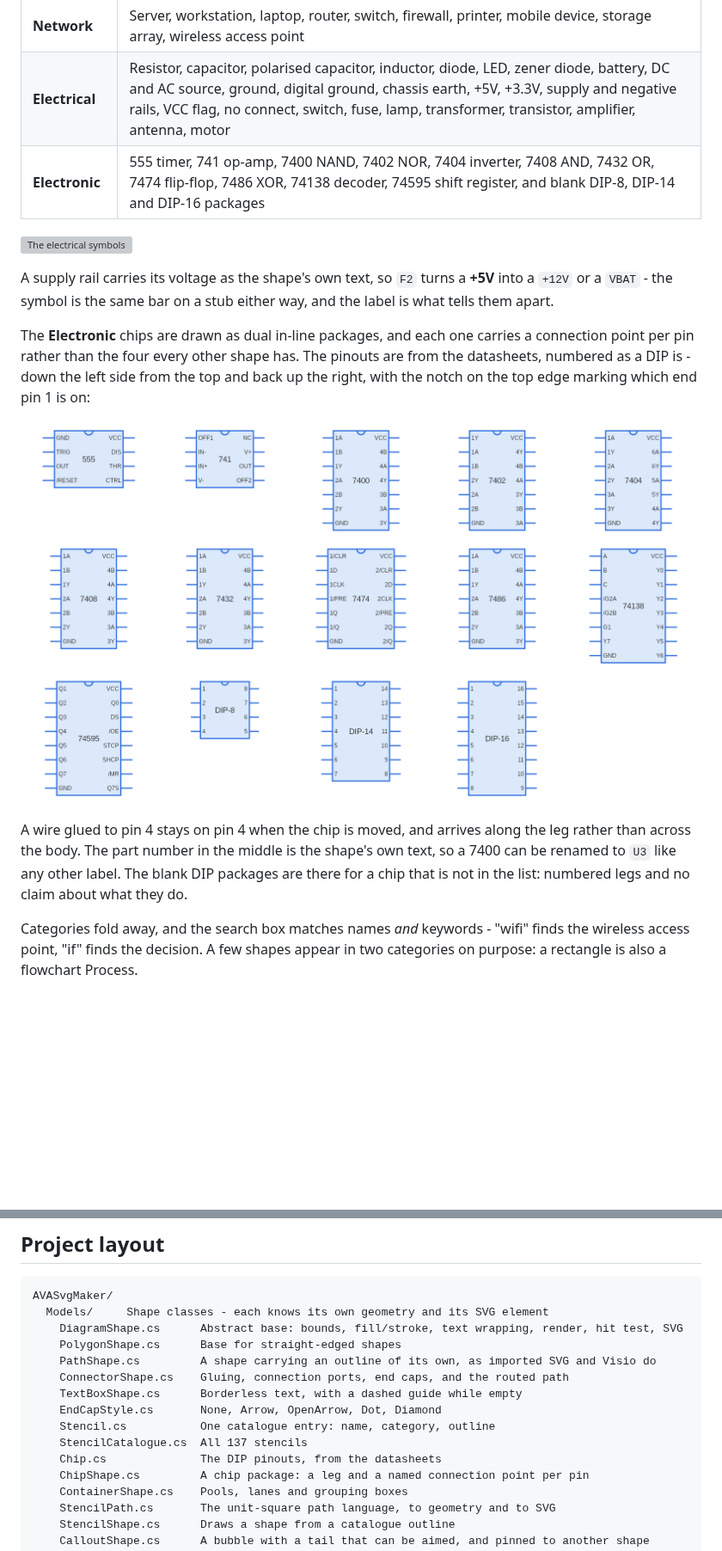
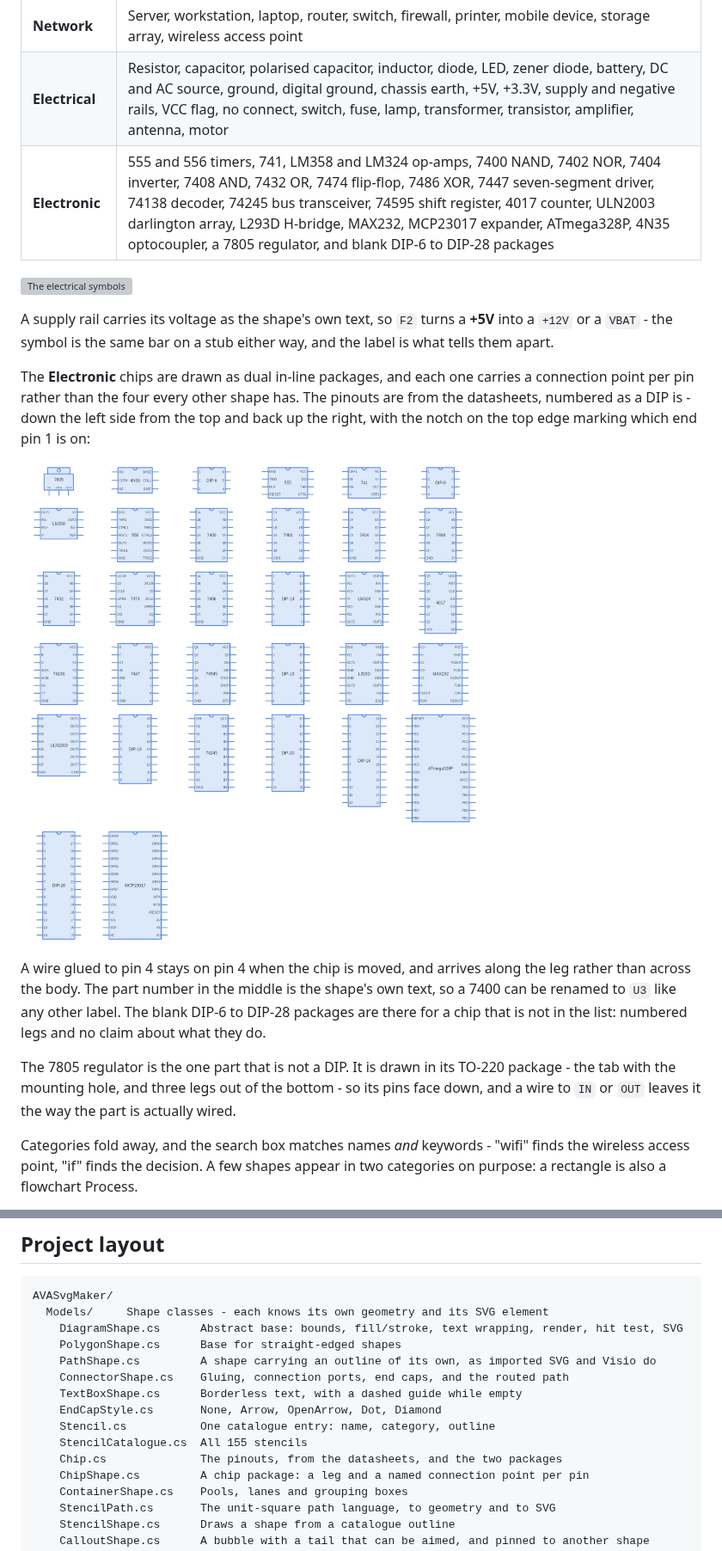
Before and after one commit to Harlock123/AVASvgMaker, a Markdown page: README.md, 2 parts joined by grey strips. Shown at 86% size. Drawn GitHub-style; pictures changed too: Images/chips.png; blank space fills up the shorter version; grey boxes are pictures that could not be loaded.

```diff
--- a/README.md
+++ b/README.md
@@ -148,7 +148,7 @@ loose shapes.
 | **UML** | Class, interface, package, note, actor, use case, component, node, state, initial state, final state |
 | **Network** | Server, workstation, laptop, router, switch, firewall, printer, mobile device, storage array, wireless access point |
 | **Electrical** | Resistor, capacitor, polarised capacitor, inductor, diode, LED, zener diode, battery, DC and AC source, ground, digital ground, chassis earth, +5V, +3.3V, supply and negative rails, VCC flag, no connect, switch, fuse, lamp, transformer, transistor, amplifier, antenna, motor |
-| **Electronic** | 555 timer, 741 op-amp, 7400 NAND, 7402 NOR, 7404 inverter, 7408 AND, 7432 OR, 7474 flip-flop, 7486 XOR, 74138 decoder, 74595 shift register, and blank DIP-8, DIP-14 and DIP-16 packages |
+| **Electronic** | 555 and 556 timers, 741, LM358 and LM324 op-amps, 7400 NAND, 7402 NOR, 7404 inverter, 7408 AND, 7432 OR, 7474 flip-flop, 7486 XOR, 7447 seven-segment driver, 74138 decoder, 74245 bus transceiver, 74595 shift register, 4017 counter, ULN2003 darlington array, L293D H-bridge, MAX232, MCP23017 expander, ATmega328P, 4N35 optocoupler, a 7805 regulator, and blank DIP-6 to DIP-28 packages |
 
 ![The electrical symbols](Images/electrical.png)
 
@@ -165,8 +165,12 @@ the notch on the top edge marking which end pin 1 is on:
 
 A wire glued to pin 4 stays on pin 4 when the chip is moved, and arrives along the leg rather
 than across the body. The part number in the middle is the shape's own text, so a 7400 can be
-renamed to `U3` like any other label. The blank DIP packages are there for a chip that is not
-in the list: numbered legs and no claim about what they do.
+renamed to `U3` like any other label. The blank DIP-6 to DIP-28 packages are there for a chip
+that is not in the list: numbered legs and no claim about what they do.
+
+The 7805 regulator is the one part that is not a DIP. It is drawn in its TO-220 package - the
+tab with the mounting hole, and three legs out of the bottom - so its pins face down, and a
+wire to `IN` or `OUT` leaves it the way the part is actually wired.
 
 Categories fold away, and the search box matches names *and* keywords - "wifi" finds the
 wireless access point, "if" finds the decision. A few shapes appear in two categories on
@@ -1230,8 +1234,8 @@ AVASvgMaker/
     TextBoxShape.cs      Borderless text, with a dashed guide while empty
     EndCapStyle.cs       None, Arrow, OpenArrow, Dot, Diamond
     Stencil.cs           One catalogue entry: name, category, outline
-    StencilCatalogue.cs  All 137 stencils
-    Chip.cs              The DIP pinouts, from the datasheets
+    StencilCatalogue.cs  All 155 stencils
+    Chip.cs              The pinouts, from the datasheets, and the two packages
     ChipShape.cs         A chip package: a leg and a named connection point per pin
     ContainerShape.cs    Pools, lanes and grouping boxes
     StencilPath.cs       The unit-square path language, to geometry and to SVG
```
Also changed, not shown: other parts of README.md (+1 -1 lines), PROMOTION.md (+3 -3 lines), USERGUIDE.md (+9 -2 lines), Images/overview.png, Images/smart-guides.png, Images/social-preview.png, Images/swimlanes.png, 8 other files.
